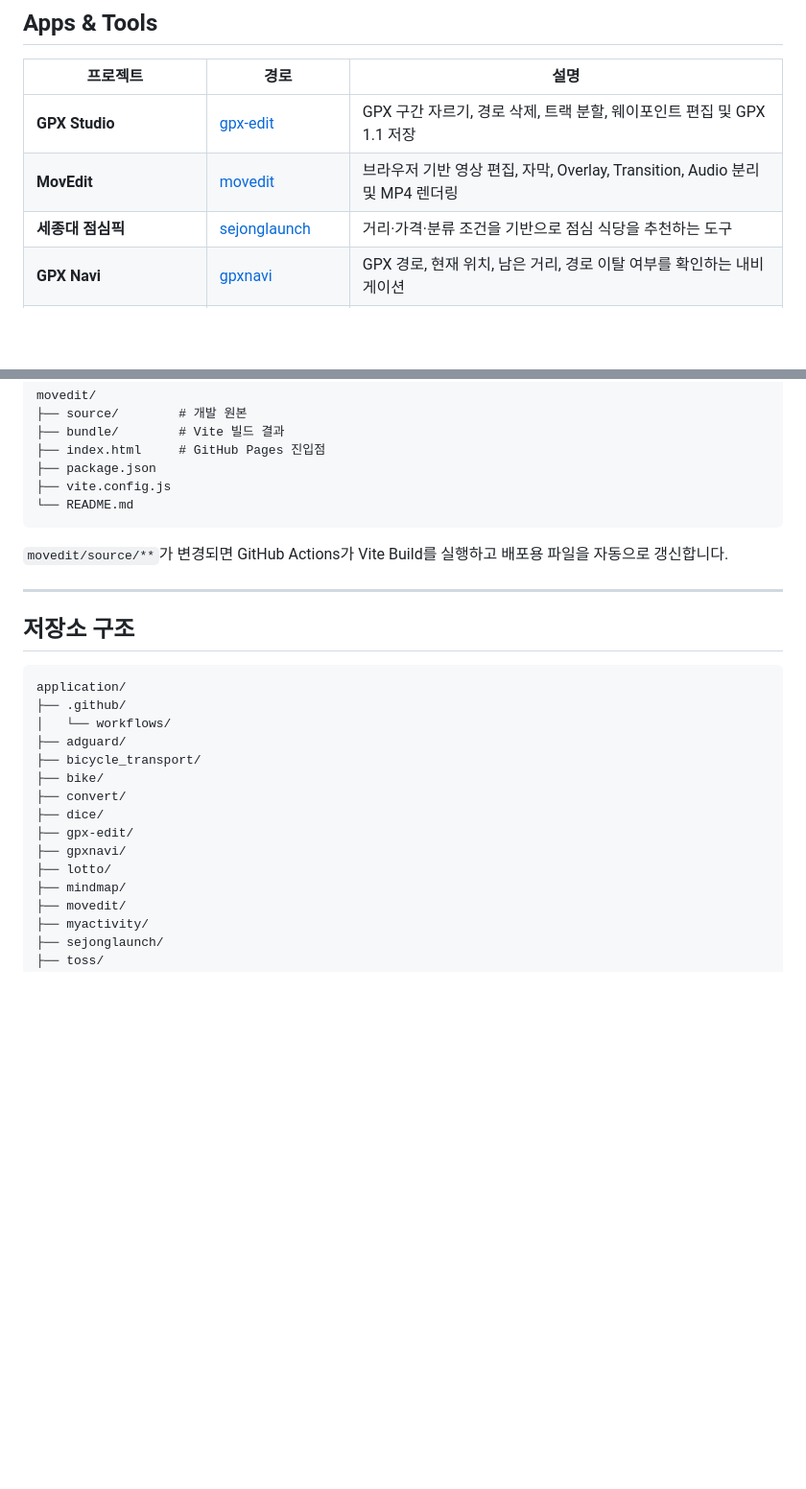
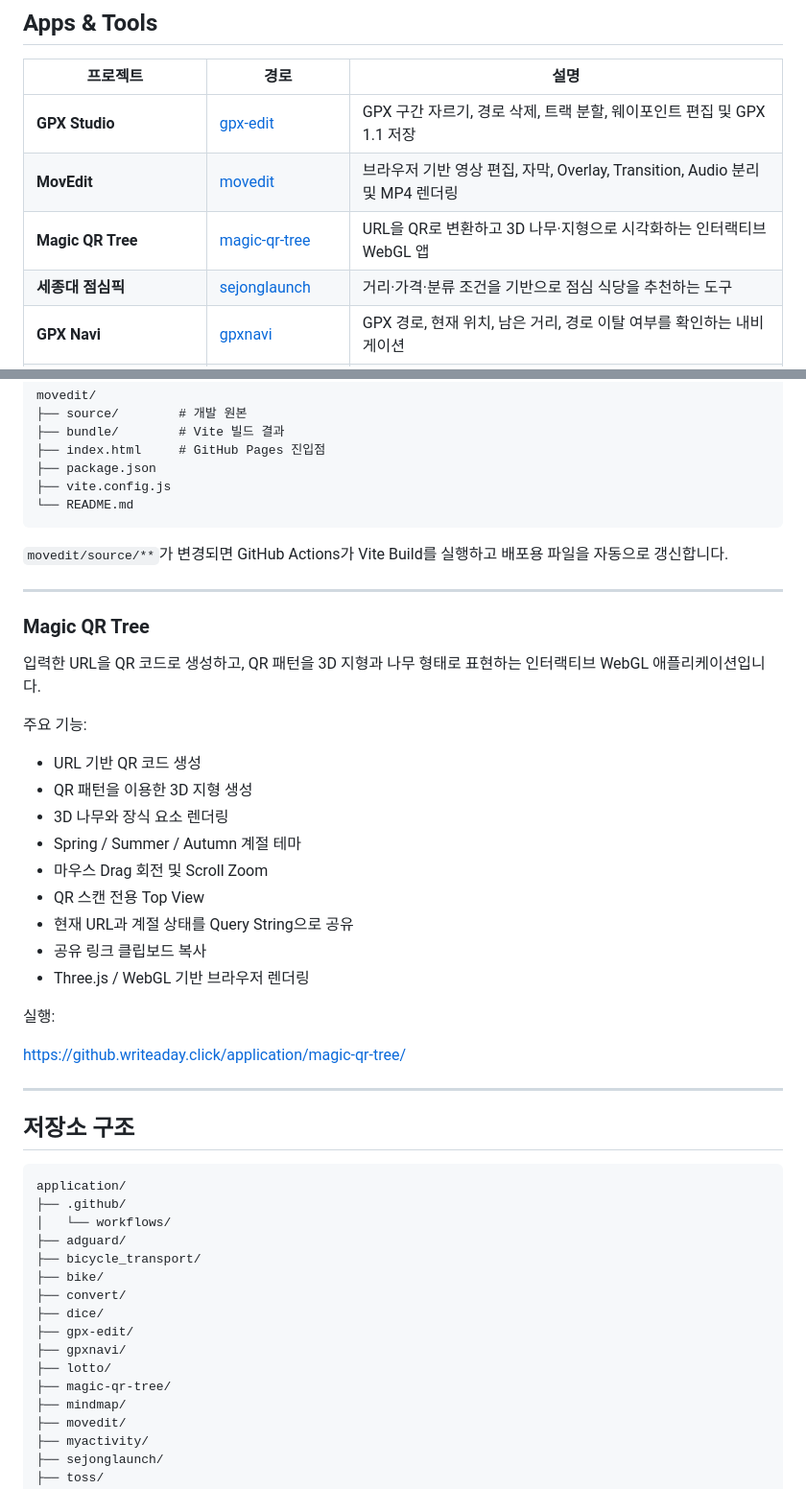
Before and after one commit to mycodehive/application, a Markdown page: README.md, 2 parts joined by grey strips. Shown at 96% size. Drawn GitHub-style; blank space fills up the shorter version.

Commit message:
Document Magic QR Tree in application README

````diff
--- a/README.md
+++ b/README.md
@@ -15,6 +15,7 @@
 | --- | --- | --- |
 | **GPX Studio** | [gpx-edit](https://github.writeaday.click/application/gpx-edit/) | GPX 구간 자르기, 경로 삭제, 트랙 분할, 웨이포인트 편집 및 GPX 1.1 저장 |
 | **MovEdit** | [movedit](https://github.writeaday.click/application/movedit/) | 브라우저 기반 영상 편집, 자막, Overlay, Transition, Audio 분리 및 MP4 렌더링 |
+| **Magic QR Tree** | [magic-qr-tree](https://github.writeaday.click/application/magic-qr-tree/) | URL을 QR로 변환하고 3D 나무·지형으로 시각화하는 인터랙티브 WebGL 앱 |
 | **세종대 점심픽** | [sejonglaunch](https://github.writeaday.click/application/sejonglaunch/) | 거리·가격·분류 조건을 기반으로 점심 식당을 추천하는 도구 |
 | **GPX Navi** | [gpxnavi](https://github.writeaday.click/application/gpxnavi/) | GPX 경로, 현재 위치, 남은 거리, 경로 이탈 여부를 확인하는 내비게이션 |
 | **자전거 트래커** | [bike](https://github.writeaday.click/application/bike/) | 주행 시간, 현재 속도, 최고 속도, 고도와 위치를 확인하는 라이딩 도구 |
@@ -93,6 +94,28 @@ movedit/
 
 ---
 
+### Magic QR Tree
+
+입력한 URL을 QR 코드로 생성하고, QR 패턴을 3D 지형과 나무 형태로 표현하는 인터랙티브 WebGL 애플리케이션입니다.
+
+주요 기능:
+
+- URL 기반 QR 코드 생성
+- QR 패턴을 이용한 3D 지형 생성
+- 3D 나무와 장식 요소 렌더링
+- Spring / Summer / Autumn 계절 테마
+- 마우스 Drag 회전 및 Scroll Zoom
+- QR 스캔 전용 Top View
+- 현재 URL과 계절 상태를 Query String으로 공유
+- 공유 링크 클립보드 복사
+- Three.js / WebGL 기반 브라우저 렌더링
+
+실행:
+
+https://github.writeaday.click/application/magic-qr-tree/
+
+---
+
 ## 저장소 구조
 
 ```text
@@ -107,6 +130,7 @@ application/
 ├── gpx-edit/
 ├── gpxnavi/
 ├── lotto/
+├── magic-qr-tree/
 ├── mindmap/
 ├── movedit/
 ├── myactivity/
````
